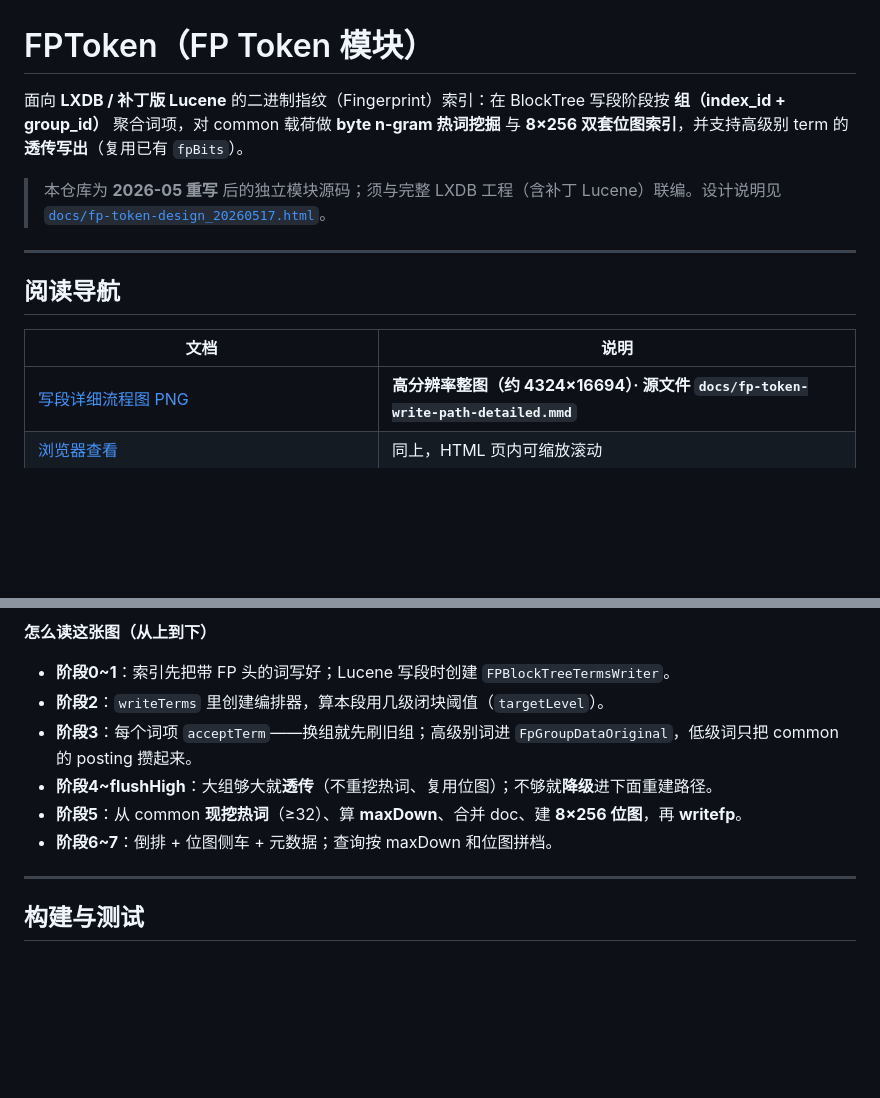
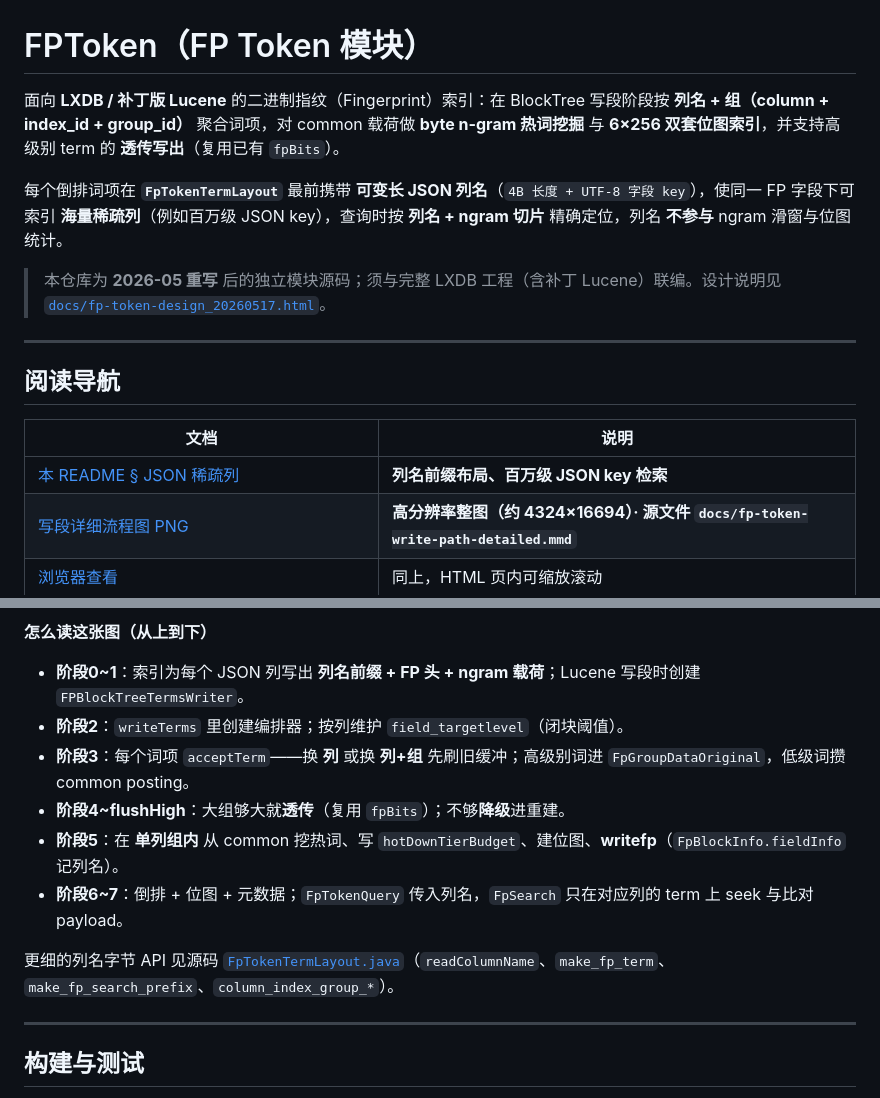
Before and after one commit to muqingyu2015/fptoken, a Markdown page: README.md, 2 parts joined by grey strips. GitHub-like rendering; blank space fills up the shorter version.

```diff
--- a/README.md
+++ b/README.md
@@ -1,6 +1,8 @@
 # FPToken（FP Token 模块）
 
-面向 **LXDB / 补丁版 Lucene** 的二进制指纹（Fingerprint）索引：在 BlockTree 写段阶段按 **组（index_id + group_id）** 聚合词项，对 common 载荷做 **byte n-gram 热词挖掘** 与 **8×256 双套位图索引**，并支持高级别 term 的 **透传写出**（复用已有 `fpBits`）。
+面向 **LXDB / 补丁版 Lucene** 的二进制指纹（Fingerprint）索引：在 BlockTree 写段阶段按 **列名 + 组（column + index_id + group_id）** 聚合词项，对 common 载荷做 **byte n-gram 热词挖掘** 与 **6×256 双套位图索引**，并支持高级别 term 的 **透传写出**（复用已有 `fpBits`）。
+
+每个倒排词项在 **`FpTokenTermLayout`** 最前携带 **可变长 JSON 列名**（`4B 长度 + UTF-8 字段 key`），使同一 FP 字段下可索引 **海量稀疏列**（例如百万级 JSON key），查询时按 **列名 + ngram 切片** 精确定位，列名 **不参与** ngram 滑窗与位图统计。
 
 > 本仓库为 **2026-05 重写** 后的独立模块源码；须与完整 LXDB 工程（含补丁 Lucene）联编。设计说明见 [`docs/fp-token-design_20260517.html`](docs/fp-token-design_20260517.html)。
 
@@ -10,6 +12,7 @@
 
 | 文档 | 说明 |
 |------|------|
+| [本 README § JSON 稀疏列](#json-稀疏列列名前缀) | **列名前缀布局、百万级 JSON key 检索** |
 | [写段详细流程图 PNG](docs/fp-token-write-path-detailed.png) | **高分辨率整图（约 4324×16694）· 源文件 `docs/fp-token-write-path-detailed.mmd`** |
 | [浏览器查看](docs/fp-token-write-path-detailed.html) | 同上，HTML 页内可缩放滚动 |
 | [本 README § 写段总流程图](#写段总流程图入口fpblocktreetermswriter) | 简版 Mermaid（嵌入 README） |
@@ -161,12 +206,14 @@ flowchart TD
 
 **怎么读这张图（从上到下）**
 
-- **阶段0~1**：索引先把带 FP 头的词写好；Lucene 写段时创建 `FPBlockTreeTermsWriter`。
-- **阶段2**：`writeTerms` 里创建编排器，算本段用几级闭块阈值（`targetLevel`）。
-- **阶段3**：每个词项 `acceptTerm`——换组就先刷旧组；高级别词进 `FpGroupDataOriginal`，低级词只把 common 的 posting 攒起来。
-- **阶段4~flushHigh**：大组够大就**透传**（不重挖热词、复用位图）；不够就**降级**进下面重建路径。
-- **阶段5**：从 common **现挖热词**（≥32）、算 **maxDown**、合并 doc、建 **8×256 位图**，再 **writefp**。
-- **阶段6~7**：倒排 + 位图侧车 + 元数据；查询按 maxDown 和位图拼档。
+- **阶段0~1**：索引为每个 JSON 列写出 **列名前缀 + FP 头 + ngram 载荷**；Lucene 写段时创建 `FPBlockTreeTermsWriter`。
+- **阶段2**：`writeTerms` 里创建编排器；按列维护 `field_targetlevel`（闭块阈值）。
+- **阶段3**：每个词项 `acceptTerm`——换 **列** 或换 **列+组** 先刷旧缓冲；高级别词进 `FpGroupDataOriginal`，低级词攒 common posting。
+- **阶段4~flushHigh**：大组够大就**透传**（复用 `fpBits`）；不够**降级**进重建。
+- **阶段5**：在 **单列组内** 从 common 挖热词、写 `hotDownTierBudget`、建位图、**writefp**（`FpBlockInfo.fieldInfo` 记列名）。
+- **阶段6~7**：倒排 + 位图 + 元数据；`FpTokenQuery` 传入列名，`FpSearch` 只在对应列的 term 上 seek 与比对 payload。
+
+更细的列名字节 API 见源码 [`FpTokenTermLayout.java`](src/cn/lxdb/plugins/muqingyu/fptoken/dataset/common/FpTokenTermLayout.java)（`readColumnName`、`make_fp_term`、`make_fp_search_prefix`、`column_index_group_*`）。
 
 ---
 
```
Also changed, not shown: other parts of README.md (+58 -16 lines).
